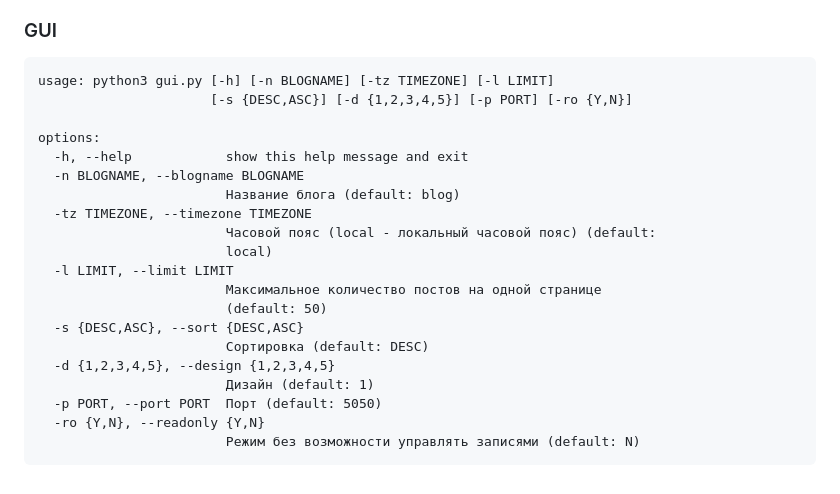
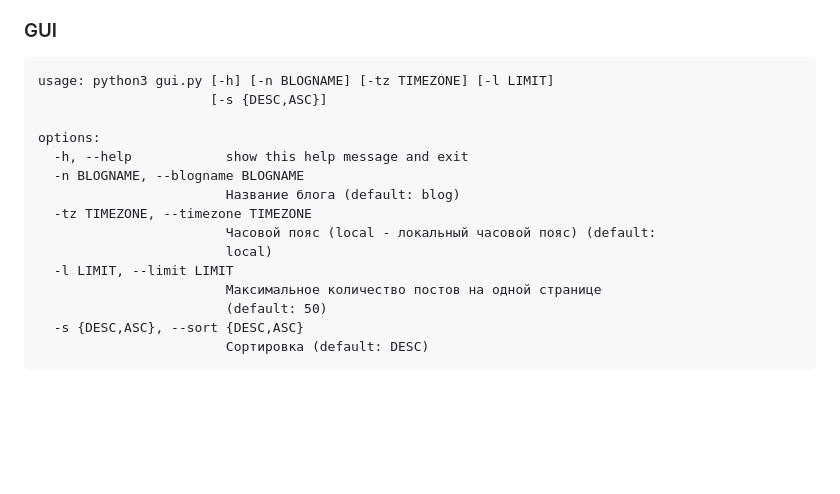
Before and after one commit to b15eecdd-94d1-493a-af46-d07a236a767a/OfflineChronicle, a Markdown page: README.md, the part around the change. GitHub-like rendering; blank space fills up the shorter version.

````diff
--- a/README.md
+++ b/README.md
@@ -94,7 +94,7 @@ options:
 ### GUI
 ```
 usage: python3 gui.py [-h] [-n BLOGNAME] [-tz TIMEZONE] [-l LIMIT]
-                      [-s {DESC,ASC}] [-d {1,2,3,4,5}] [-p PORT] [-ro {Y,N}]
+                      [-s {DESC,ASC}]
 
 options:
   -h, --help            show this help message and exit
@@ -108,9 +108,4 @@ options:
                         (default: 50)
   -s {DESC,ASC}, --sort {DESC,ASC}
                         Сортировка (default: DESC)
-  -d {1,2,3,4,5}, --design {1,2,3,4,5}
-                        Дизайн (default: 1)
-  -p PORT, --port PORT  Порт (default: 5050)
-  -ro {Y,N}, --readonly {Y,N}
-                        Режим без возможности управлять записями (default: N)
 ```
````
